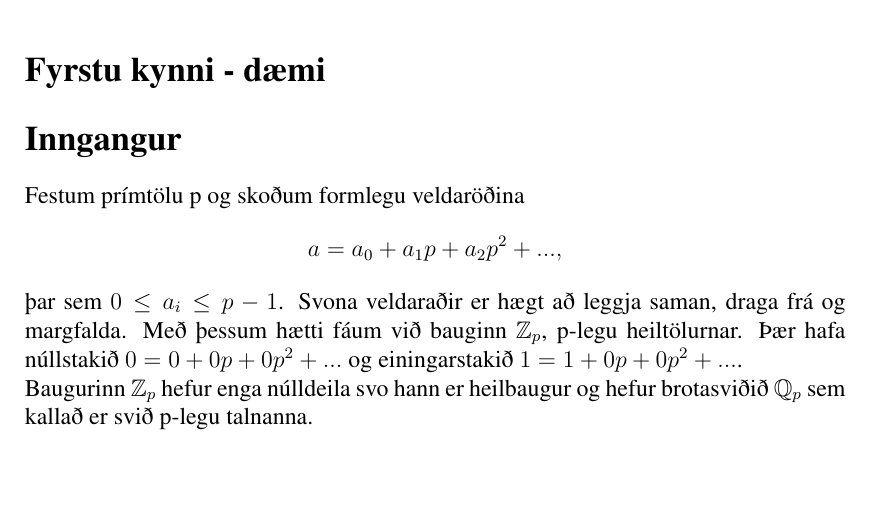
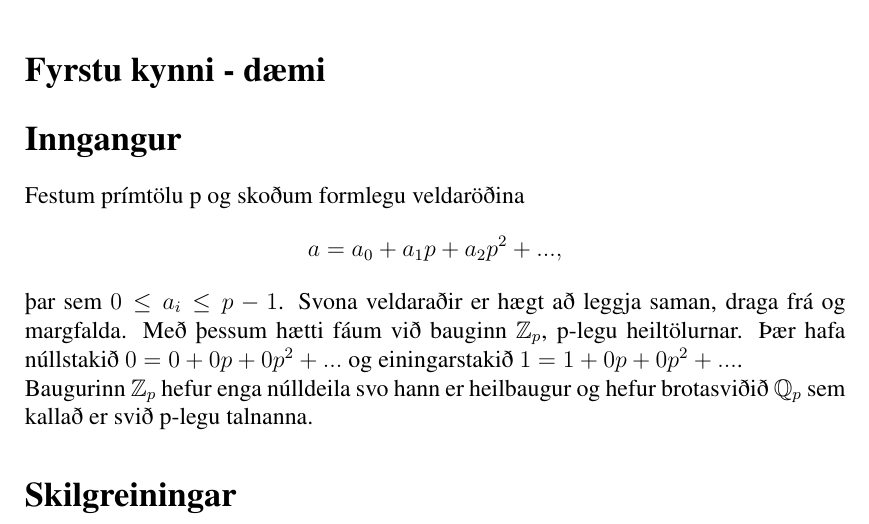
Before and after one commit to manimarius/p-legar, a LaTeX document (fyrirlestur.tex): part of the page, cut so that both start at the same text. Compiled offline with pdfLaTeX; a LaTeX package or settings file that is missing is left out.

Commit message:
section lagilag

```diff
--- a/fyrirlestur.tex
+++ b/fyrirlestur.tex
@@ -17,8 +17,10 @@ Með þessum hætti fáum við bauginn $\mathbb{Z}_p$, p-legu heiltölurnar.
 Þær hafa núllstakið $0 = 0+0p+0p^2+...$ og
 einingarstakið $1 = 1 + 0p+0p^2+...$.
 \\Baugurinn $\mathbb{Z}_p$ hefur enga núlldeila svo hann er heilbaugur
-og hefur brotasviðið $\mathbb{Q}_p$ sem kallað er svið p-legu talnanna.\\
-\section*{
+og hefur brotasviðið $\mathbb{Q}_p$ sem kallað er svið p-legu talnanna.
+
+\section*{Skilgreiningar}
+
 %Hér byrjar svo seinni fyrirlestur
 
 
```
